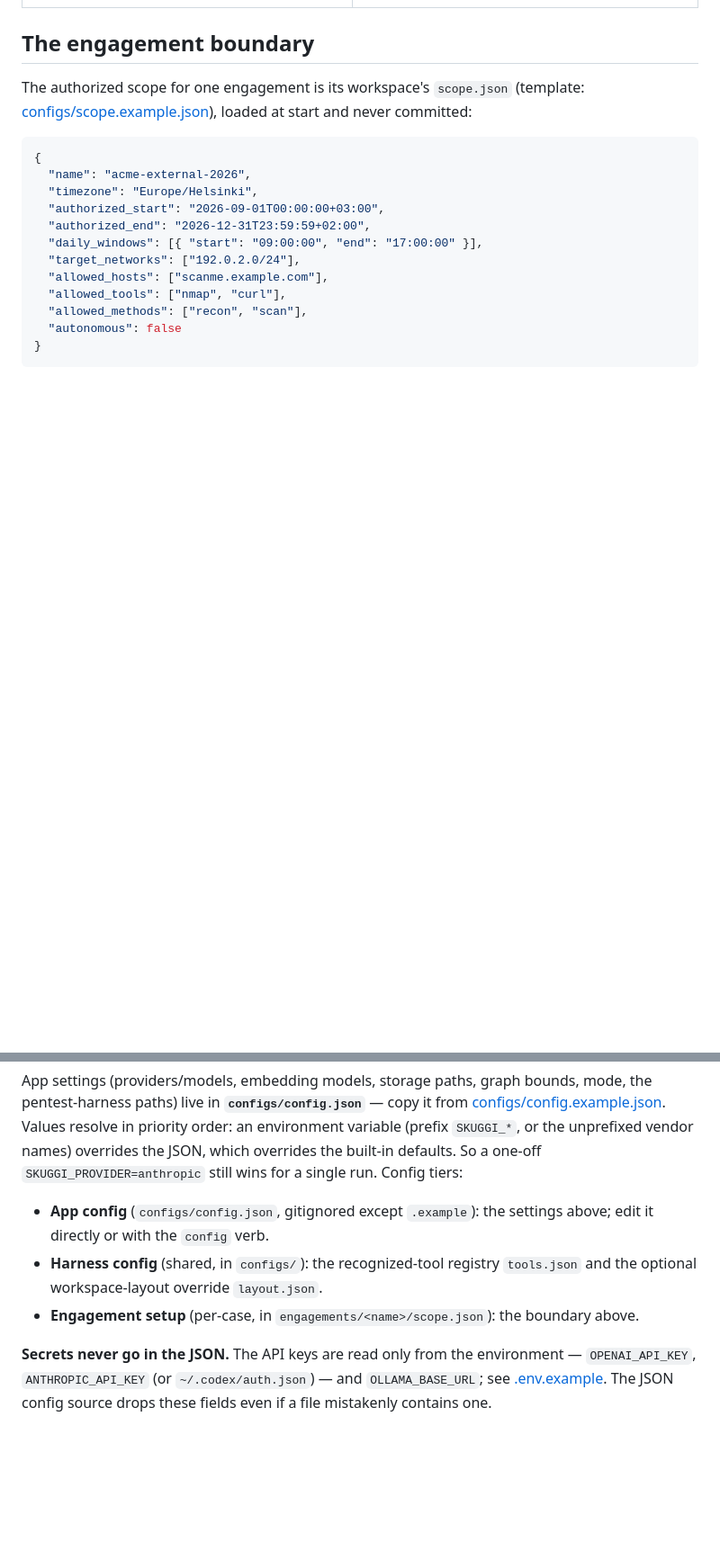
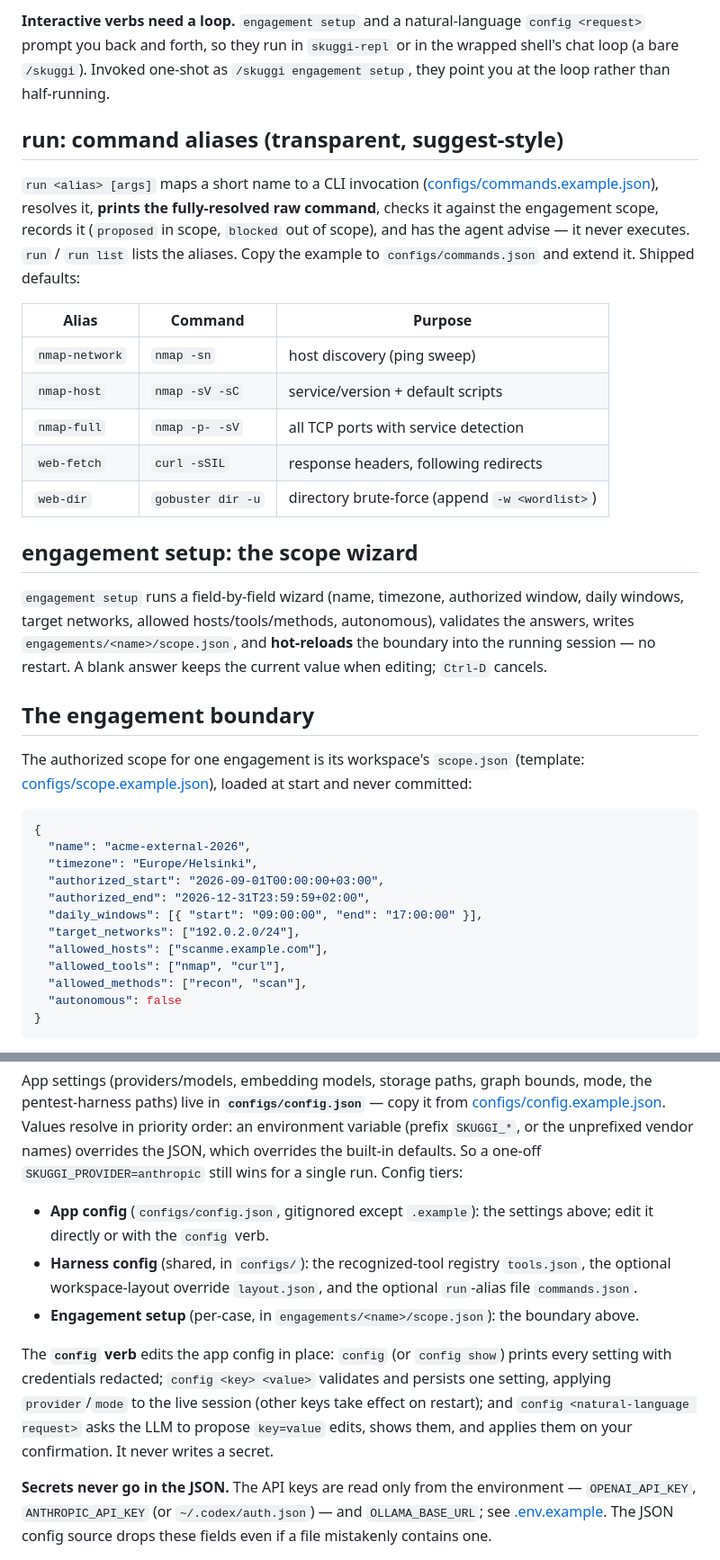
Before and after one commit to janschupke/skuggi, a Markdown page: README.md, 2 parts joined by grey strips. Shown at 90% size. Drawn GitHub-style; blank space fills up the shorter version.

```diff
--- a/README.md
+++ b/README.md
@@ -102,3 +113,32 @@ starting with `/` goes to the agent.
+**Interactive verbs need a loop.** `engagement setup` and a natural-language
+`config <request>` prompt you back and forth, so they run in `skuggi-repl` or in
+the wrapped shell's chat loop (a bare `/skuggi`). Invoked one-shot as
+`/skuggi engagement setup`, they point you at the loop rather than half-running.
+
+## run: command aliases (transparent, suggest-style)
+
+`run <alias> [args]` maps a short name to a CLI invocation
+([configs/commands.example.json](configs/commands.example.json)), resolves it,
+**prints the fully-resolved raw command**, checks it against the engagement
+scope, records it (`proposed` in scope, `blocked` out of scope), and has the
+agent advise — it never executes. `run` / `run list` lists the aliases. Copy the
+example to `configs/commands.json` and extend it. Shipped defaults:
+
+| Alias | Command | Purpose |
+|---|---|---|
+| `nmap-network` | `nmap -sn` | host discovery (ping sweep) |
+| `nmap-host` | `nmap -sV -sC` | service/version + default scripts |
+| `nmap-full` | `nmap -p- -sV` | all TCP ports with service detection |
+| `web-fetch` | `curl -sSIL` | response headers, following redirects |
+| `web-dir` | `gobuster dir -u` | directory brute-force (append `-w <wordlist>`) |
+
+## engagement setup: the scope wizard
+
+`engagement setup` runs a field-by-field wizard (name, timezone, authorized
+window, daily windows, target networks, allowed hosts/tools/methods,
+autonomous), validates the answers, writes `engagements/<name>/scope.json`, and
+**hot-reloads** the boundary into the running session — no restart. A blank
+answer keeps the current value when editing; `Ctrl-D` cancels.
 
 ## The engagement boundary
 
@@ -207,9 +247,17 @@ one-off `SKUGGI_PROVIDER=anthropic` still wins for a single run. Config tiers:
 - **App config** (`configs/config.json`, gitignored except `.example`): the
   settings above; edit it directly or with the `config` verb.
 - **Harness config** (shared, in `configs/`): the recognized-tool registry
-  `tools.json` and the optional workspace-layout override `layout.json`.
+  `tools.json`, the optional workspace-layout override `layout.json`, and the
+  optional `run`-alias file `commands.json`.
 - **Engagement setup** (per-case, in `engagements/<name>/scope.json`): the
   boundary above.
+
+The **`config` verb** edits the app config in place: `config` (or `config show`)
+prints every setting with credentials redacted; `config <key> <value>` validates
+and persists one setting, applying `provider`/`mode` to the live session (other
+keys take effect on restart); and `config <natural-language request>` asks the
+LLM to propose `key=value` edits, shows them, and applies them on your
+confirmation. It never writes a secret.
 
 **Secrets never go in the JSON.** The API keys are read only from the
 environment — `OPENAI_API_KEY`, `ANTHROPIC_API_KEY` (or `~/.codex/auth.json`) —
```
Also changed, not shown: other parts of README.md (+40 -29 lines), docs/architecture.md (+33 -0 lines).
